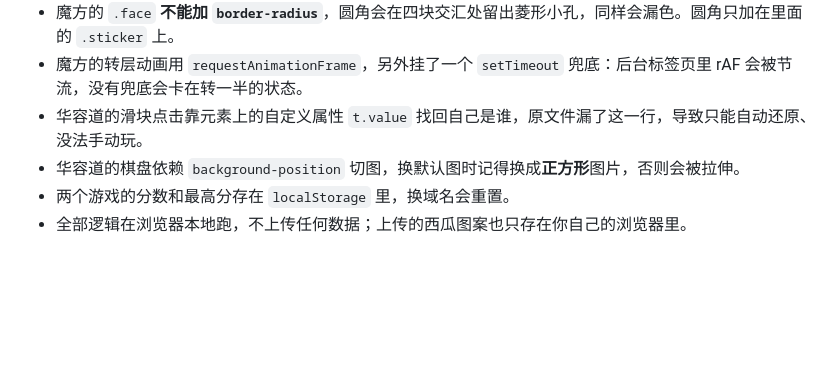
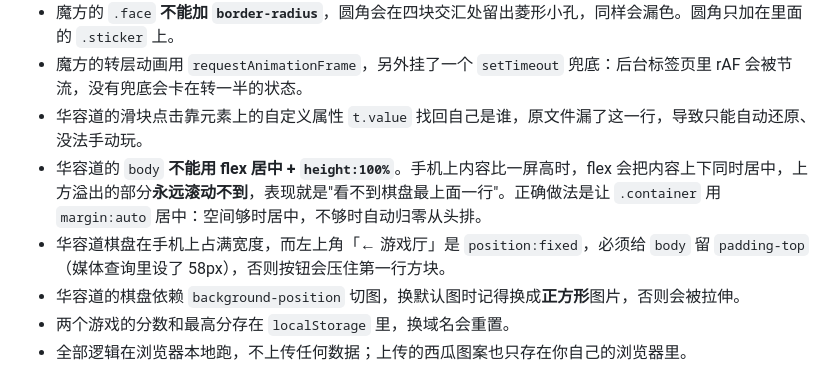
Before and after one commit to secant64/secant64.github.io, a Markdown page: README.md, the part around the change. Drawn GitHub-style; blank space fills up the shorter version.

Commit message:
docs: 补充移动端布局踩坑

```diff
--- a/README.md
+++ b/README.md
@@ -120,6 +120,8 @@ python -m http.server 8000
 - 魔方的 `.face` **不能加 `border-radius`**，圆角会在四块交汇处留出菱形小孔，同样会漏色。圆角只加在里面的 `.sticker` 上。
 - 魔方的转层动画用 `requestAnimationFrame`，另外挂了一个 `setTimeout` 兜底：后台标签页里 rAF 会被节流，没有兜底会卡在转一半的状态。
 - 华容道的滑块点击靠元素上的自定义属性 `t.value` 找回自己是谁，原文件漏了这一行，导致只能自动还原、没法手动玩。
+- 华容道的 `body` **不能用 flex 居中 + `height:100%`**。手机上内容比一屏高时，flex 会把内容上下同时居中，上方溢出的部分**永远滚动不到**，表现就是"看不到棋盘最上面一行"。正确做法是让 `.container` 用 `margin:auto` 居中：空间够时居中，不够时自动归零从头排。
+- 华容道棋盘在手机上占满宽度，而左上角「← 游戏厅」是 `position:fixed`，必须给 `body` 留 `padding-top`（媒体查询里设了 58px），否则按钮会压住第一行方块。
 - 华容道的棋盘依赖 `background-position` 切图，换默认图时记得换成**正方形**图片，否则会被拉伸。
 - 两个游戏的分数和最高分存在 `localStorage` 里，换域名会重置。
 - 全部逻辑在浏览器本地跑，不上传任何数据；上传的西瓜图案也只存在你自己的浏览器里。
```
